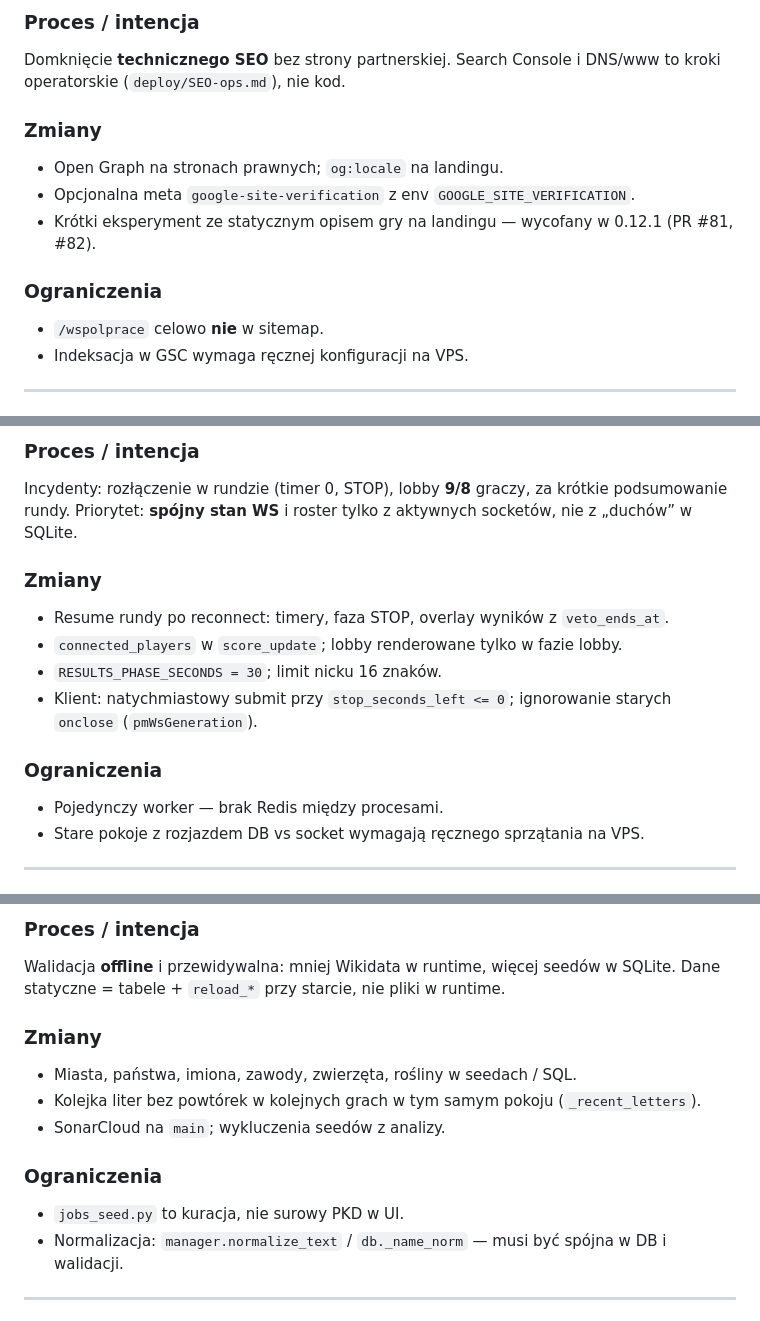
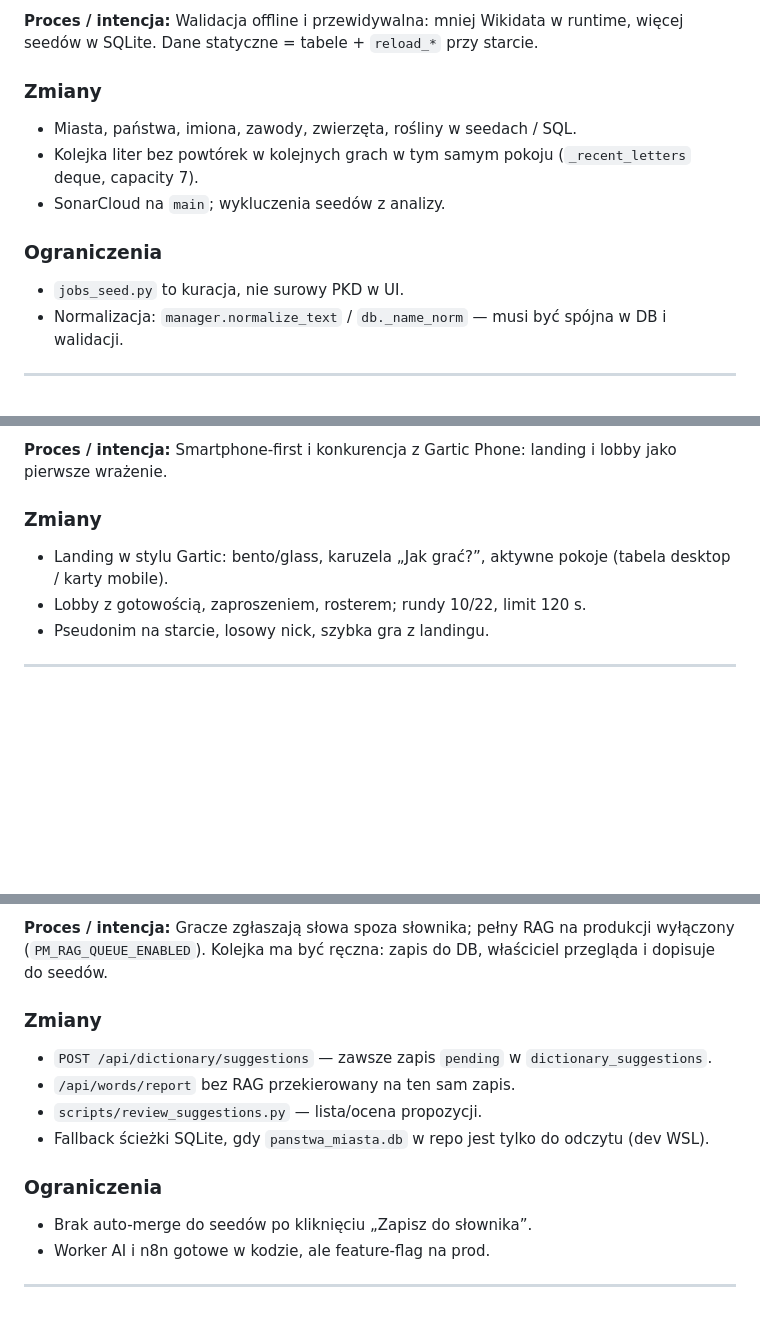
Before and after one commit to filki/panstwa-miasta, a Markdown page: CHANGELOG.md, 3 parts joined by grey strips. Rendered like a GitHub page; blank space fills up the shorter version.

```diff
--- a/CHANGELOG.md
+++ b/CHANGELOG.md
@@ -48,18 +33,14 @@ Sprint SEO dodał statyczny blok „Jak grać?” pod listą pokoi; użytkownik
 
-### Proces / intencja
-
-Domknięcie **technicznego SEO** bez strony partnerskiej. Search Console i DNS/www to kroki operatorskie (`deploy/SEO-ops.md`), nie kod.
+**Proces / intencja:** Walidacja offline i przewidywalna: mniej Wikidata w runtime, więcej seedów w SQLite. Dane statyczne = tabele + `reload_*` przy starcie.
 
 ### Zmiany
-
-- Open Graph na stronach prawnych; `og:locale` na landingu.
-- Opcjonalna meta `google-site-verification` z env `GOOGLE_SITE_VERIFICATION`.
-- Krótki eksperyment ze statycznym opisem gry na landingu — wycofany w 0.12.1 (PR #81, #82).
+- Miasta, państwa, imiona, zawody, zwierzęta, rośliny w seedach / SQL.
+- Kolejka liter bez powtórek w kolejnych grach w tym samym pokoju (`_recent_letters` deque, capacity 7).
+- SonarCloud na `main`; wykluczenia seedów z analizy.
 
 ### Ograniczenia
-
-- `/wspolprace` celowo **nie** w sitemap.
-- Indeksacja w GSC wymaga ręcznej konfiguracji na VPS.
+- `jobs_seed.py` to kuracja, nie surowy PKD w UI.
+- Normalizacja: `manager.normalize_text` / `db._name_norm` — musi być spójna w DB i walidacji.
 
 ---
 
@@ -88,19 +59,10 @@ Gracze zgłaszają słowa spoza słownika; **pełny RAG na produkcji wyłączony
 
-### Proces / intencja
-
-Incydenty: rozłączenie w rundzie (timer 0, STOP), lobby **9/8** graczy, za krótkie podsumowanie rundy. Priorytet: **spójny stan WS** i roster tylko z aktywnych socketów, nie z „duchów” w SQLite.
+**Proces / intencja:** Smartphone-first i konkurencja z Gartic Phone: landing i lobby jako pierwsze wrażenie.
 
 ### Zmiany
-
-- Resume rundy po reconnect: timery, faza STOP, overlay wyników z `veto_ends_at`.
-- `connected_players` w `score_update`; lobby renderowane tylko w fazie lobby.
-- `RESULTS_PHASE_SECONDS = 30`; limit nicku 16 znaków.
-- Klient: natychmiastowy submit przy `stop_seconds_left <= 0`; ignorowanie starych `onclose` (`pmWsGeneration`).
-
-### Ograniczenia
-
-- Pojedynczy worker — brak Redis między procesami.
-- Stare pokoje z rozjazdem DB vs socket wymagają ręcznego sprzątania na VPS.
+- Landing w stylu Gartic: bento/glass, karuzela „Jak grać?”, aktywne pokoje (tabela desktop / karty mobile).
+- Lobby z gotowością, zaproszeniem, rosterem; rundy 10/22, limit 120 s.
+- Pseudonim na starcie, losowy nick, szybka gra z landingu.
 
 ---
 
@@ -200,18 +137,15 @@ Solo dev — **CI + deploy** muszą być powtarzalne; reconnect i limity to waru
 
-### Proces / intencja
-
-Walidacja **offline** i przewidywalna: mniej Wikidata w runtime, więcej seedów w SQLite. Dane statyczne = tabele + `reload_*` przy starcie, nie pliki w runtime.
+**Proces / intencja:** Gracze zgłaszają słowa spoza słownika; pełny RAG na produkcji wyłączony (`PM_RAG_QUEUE_ENABLED`). Kolejka ma być ręczna: zapis do DB, właściciel przegląda i dopisuje do seedów.
 
 ### Zmiany
-
-- Miasta, państwa, imiona, zawody, zwierzęta, rośliny w seedach / SQL.
-- Kolejka liter bez powtórek w kolejnych grach w tym samym pokoju (`_recent_letters`).
-- SonarCloud na `main`; wykluczenia seedów z analizy.
+- `POST /api/dictionary/suggestions` — zawsze zapis `pending` w `dictionary_suggestions`.
+- `/api/words/report` bez RAG przekierowany na ten sam zapis.
+- `scripts/review_suggestions.py` — lista/ocena propozycji.
+- Fallback ścieżki SQLite, gdy `panstwa_miasta.db` w repo jest tylko do odczytu (dev WSL).
 
 ### Ograniczenia
-
-- `jobs_seed.py` to kuracja, nie surowy PKD w UI.
-- Normalizacja: `manager.normalize_text` / `db._name_norm` — musi być spójna w DB i walidacji.
+- Brak auto-merge do seedów po kliknięciu „Zapisz do słownika”.
+- Worker AI i n8n gotowe w kodzie, ale feature-flag na prod.
 
 ---
 
```
Also changed, not shown: other parts of CHANGELOG.md (+68 -121 lines).
